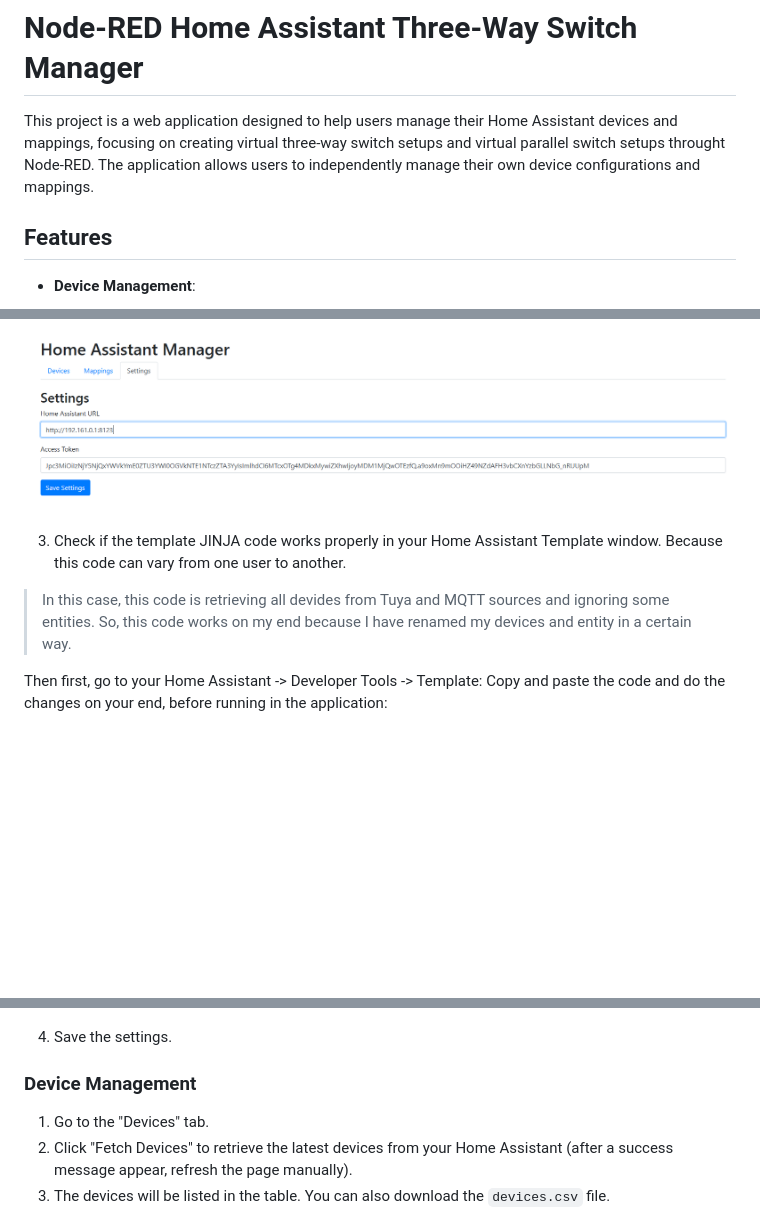
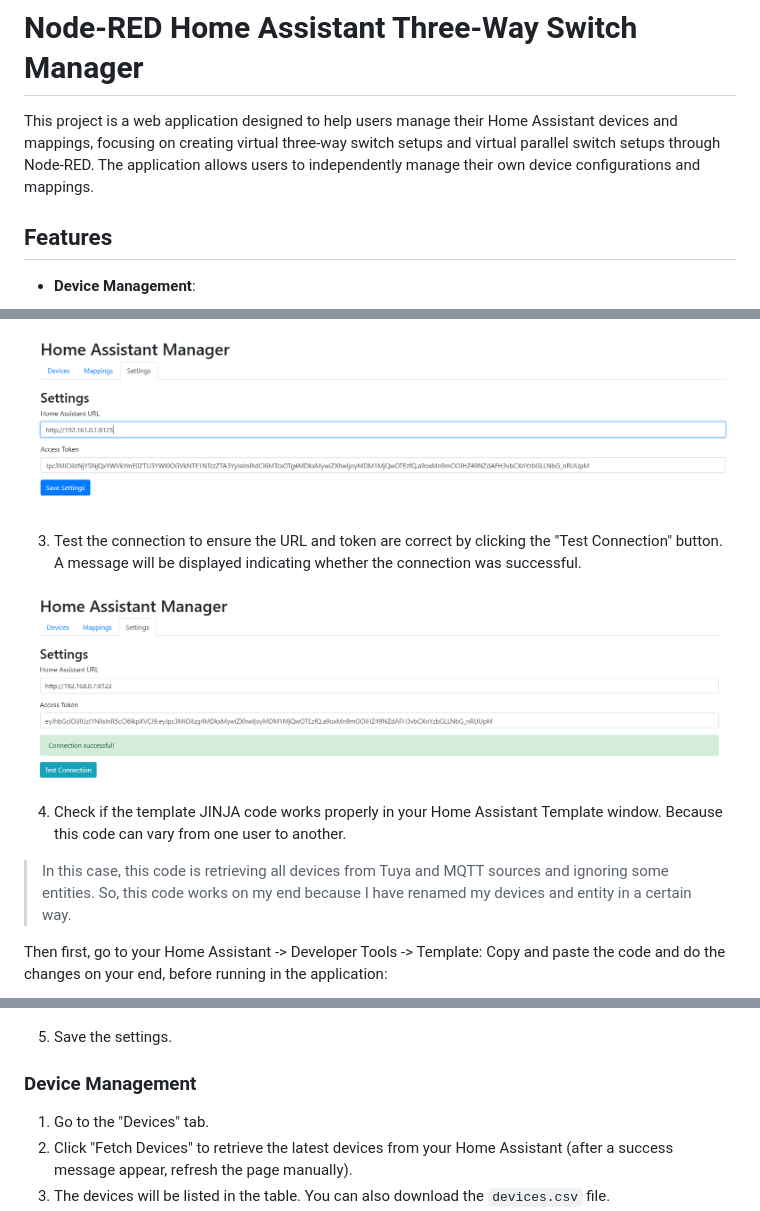
Before and after one commit to guimatheus92/node-red-homeassistant-three-way, a Markdown page: README.md, 3 parts joined by grey strips. Rendered like a GitHub page; pictures changed too: media/test-connection.png (added); blank space fills up the shorter version.

Commit message:
Added Test Connection btn

```diff
--- a/README.md
+++ b/README.md
@@ -1,6 +1,6 @@
 # Node-RED Home Assistant Three-Way Switch Manager
 
-This project is a web application designed to help users manage their Home Assistant devices and mappings, focusing on creating virtual three-way switch setups and virtual parallel switch setups throught Node-RED. The application allows users to independently manage their own device configurations and mappings.
+This project is a web application designed to help users manage their Home Assistant devices and mappings, focusing on creating virtual three-way switch setups and virtual parallel switch setups through Node-RED. The application allows users to independently manage their own device configurations and mappings.
 
 ## Features
 
@@ -95,15 +96,19 @@ node-red-homeassistant-three-way/
 
 ![alt text](media/settings.png)
 
-3. Check if the template JINJA code works properly in your Home Assistant Template window. Because this code can vary from one user to another.
-> In this case, this code is retrieving all devides from Tuya and MQTT sources and ignoring some entities. So, this code works on my end because I have renamed my devices and entity in a certain way.
+3. Test the connection to ensure the URL and token are correct by clicking the "Test Connection" button. A message will be displayed indicating whether the connection was successful.
+
+![alt text](media/test-connection.png)
+
+4. Check if the template JINJA code works properly in your Home Assistant Template window. Because this code can vary from one user to another.
+> In this case, this code is retrieving all devices from Tuya and MQTT sources and ignoring some entities. So, this code works on my end because I have renamed my devices and entity in a certain way.
 
 Then first, go to your Home Assistant -> Developer Tools -> Template:
 Copy and paste the code and do the changes on your end, before running in the application:
 
 ![alt text](media/template-code.png)
 
-4. Save the settings.
+5. Save the settings.
 
 ### Device Management
 
```
Also changed, not shown: other parts of README.md (+1 -0 lines), 2 other files.
